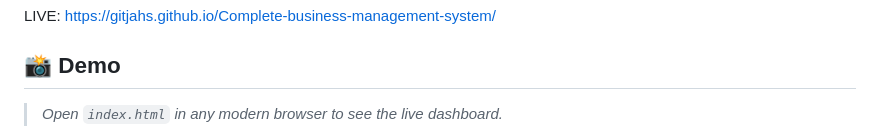
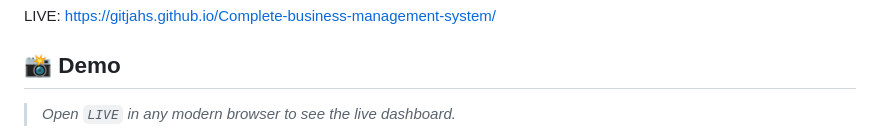
Before and after one commit to GitJAHS/Complete-business-management-system, a Markdown page: README.md, the part around one of its changes. GitHub-like rendering.

```diff
--- a/README.md
+++ b/README.md
@@ -10,5 +10,5 @@ LIVE: https://gitjahs.github.io/Complete-business-management-system/
 
 ## 📸 Demo
 
-> *Open `index.html` in any modern browser to see the live dashboard.*
+> *Open `LIVE` in any modern browser to see the live dashboard.*
 
```
Also changed, not shown: other parts of README.md (+4 -1 lines).
